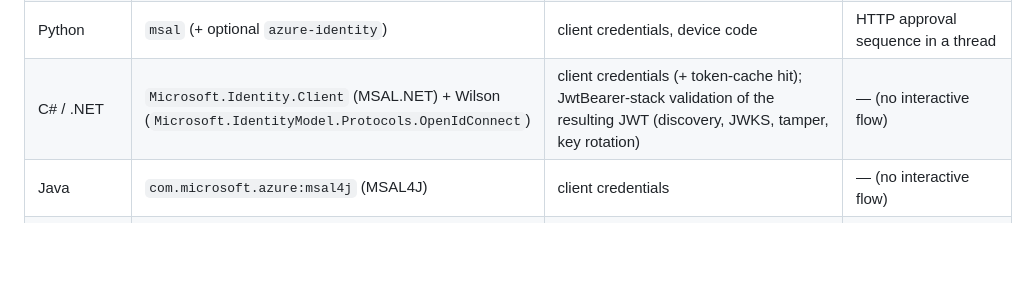
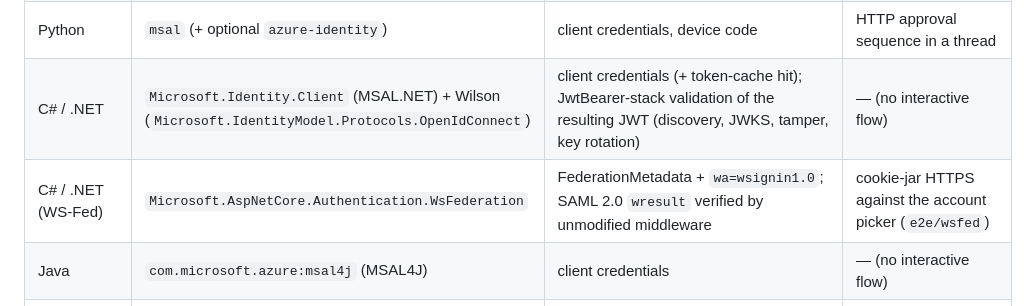
Before and after one commit to calvinchengx/entra-emulator, a Markdown page: docs/16-e2e-sdk-matrix.md, the part around the change. GitHub-like rendering; blank space fills up the shorter version.

```diff
--- a/docs/16-e2e-sdk-matrix.md
+++ b/docs/16-e2e-sdk-matrix.md
@@ -36,6 +36,7 @@ Two knobs make custom authorities work in every Microsoft SDK:
 | Go | `microsoft-authentication-library-for-go` + `azidentity` | client credentials (both layers), device code | HTTP approval sequence |
 | Python | `msal` (+ optional `azure-identity`) | client credentials, device code | HTTP approval sequence in a thread |
 | C# / .NET | `Microsoft.Identity.Client` (MSAL.NET) + Wilson (`Microsoft.IdentityModel.Protocols.OpenIdConnect`) | client credentials (+ token-cache hit); JwtBearer-stack validation of the resulting JWT (discovery, JWKS, tamper, key rotation) | — (no interactive flow) |
+| C# / .NET (WS-Fed) | `Microsoft.AspNetCore.Authentication.WsFederation` | FederationMetadata + `wa=wsignin1.0`; SAML 2.0 `wresult` verified by unmodified middleware | cookie-jar HTTPS against the account picker (`e2e/wsfed`) |
 | Java | `com.microsoft.azure:msal4j` (MSAL4J) | client credentials | — (no interactive flow) |
 | Flutter/Dart | Dart `http` (automated) + `flutter_appauth` (manual screen) | device code end-to-end on-device; auth code + PKCE manually | `integration_test` on Android emulator / iOS simulator — **nightly, not PR gate** |
 
```
Also changed, not shown: README.md (+5 -0 lines), docs/release-notes/v0.8.0.md (added, +58 -0 lines).
